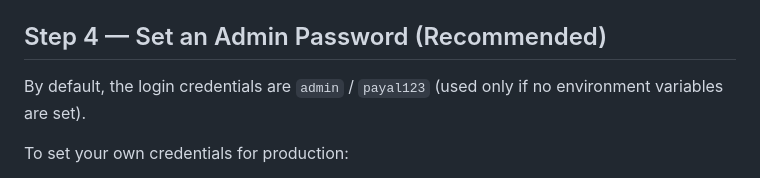
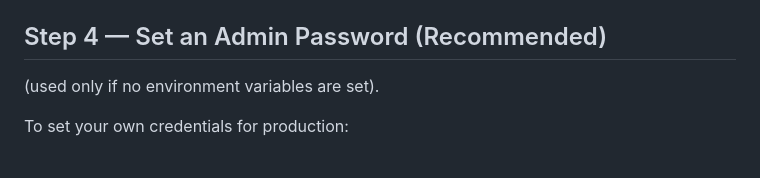
Before and after one commit to piyushsharmadevtech/Payal-Industries, a Markdown page: README.md, the part around the change. Drawn GitHub-style.

```diff
--- a/README.md
+++ b/README.md
@@ -50,7 +50,7 @@ Once this is done, `/api/products` and `/api/queries` will read from and write t
 
 ## Step 4 — Set an Admin Password (Recommended)
 
-By default, the login credentials are `admin` / `payal123` (used only if no environment variables are set).
+ (used only if no environment variables are set).
 
 To set your own credentials for production:
 
```
